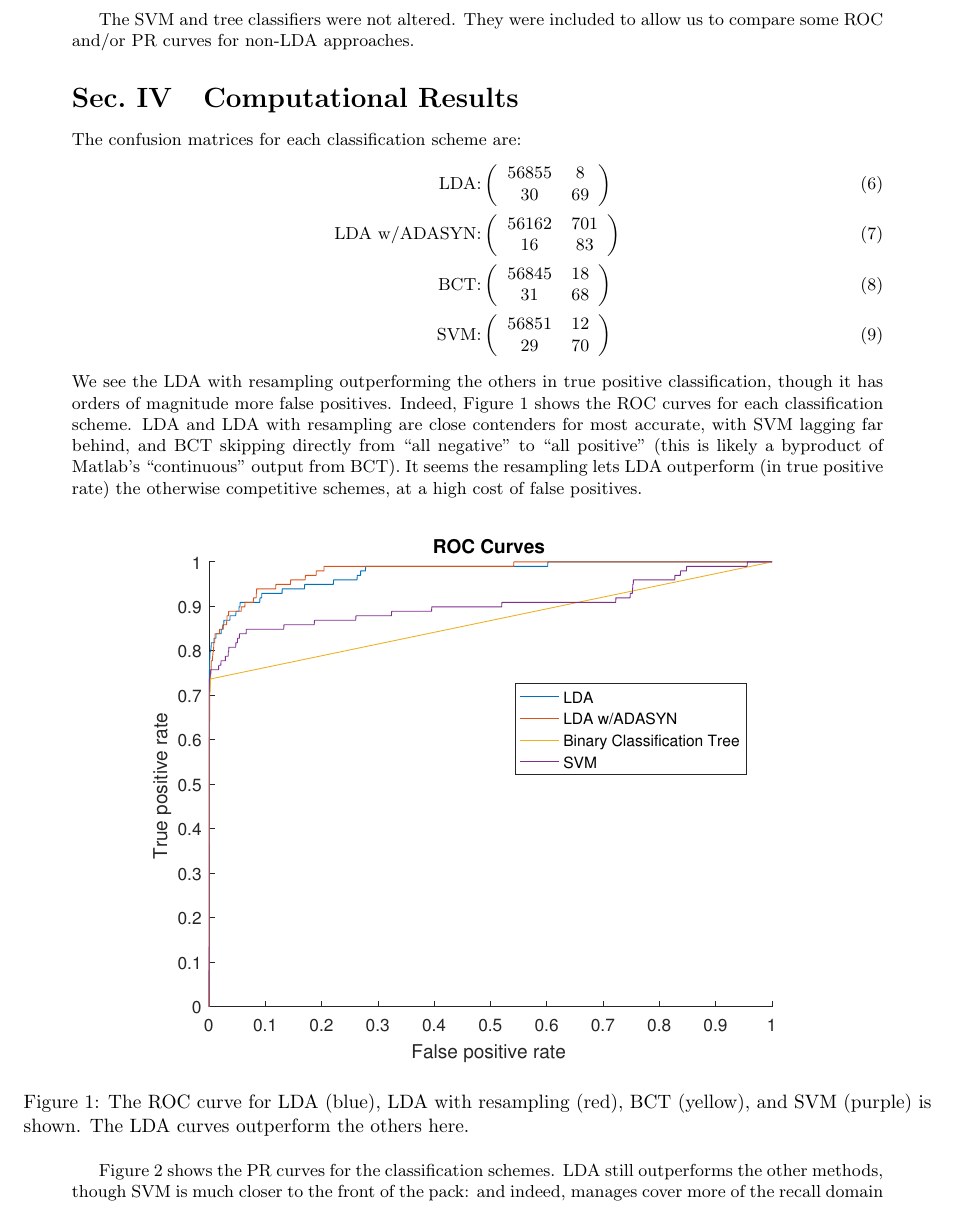
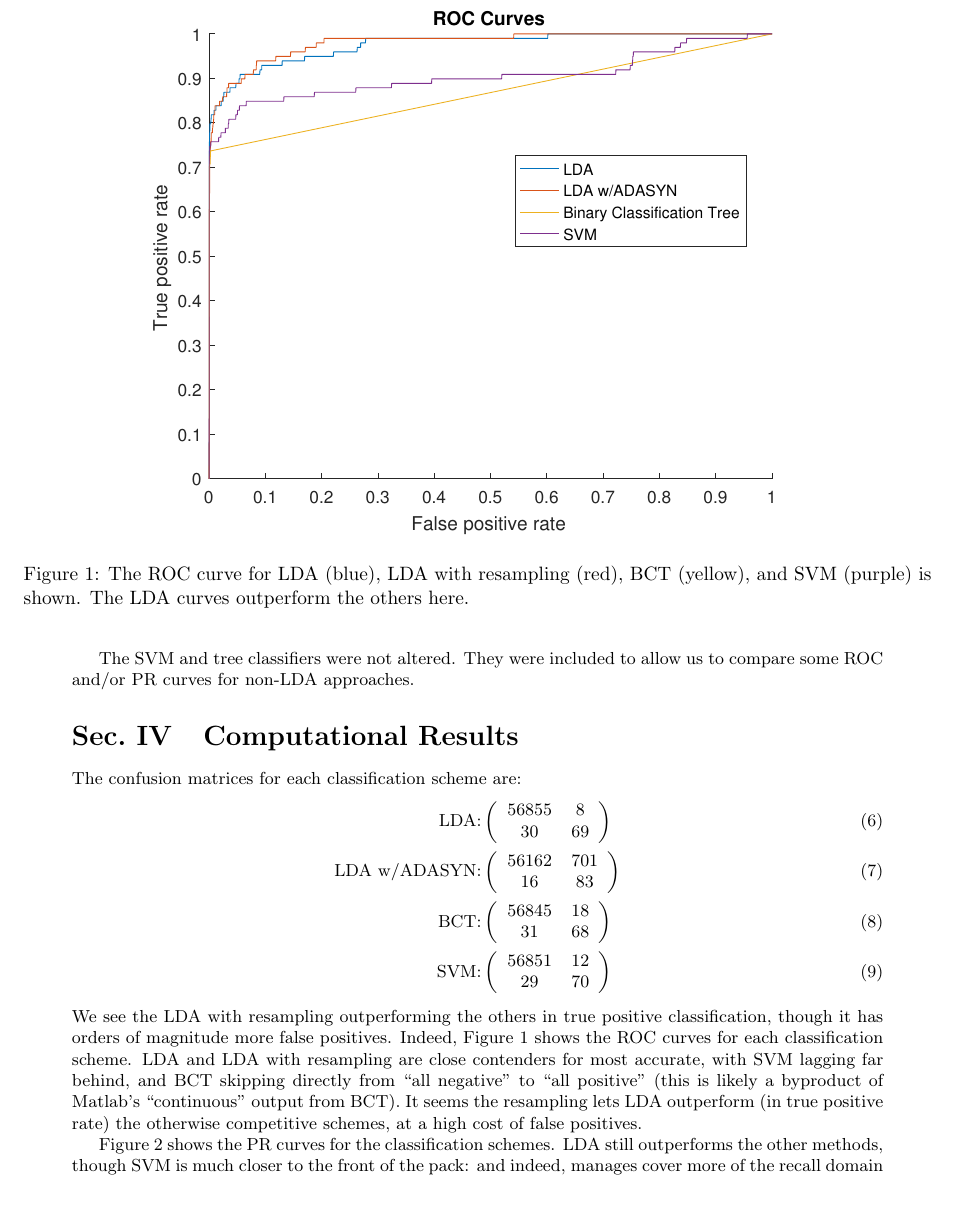
Before and after one commit to tcunnington/582_fraud, a LaTeX document (tex/burke_cunnington_582_project.tex): part of page 5 of 8, cut so that both start at the same text. Compiled offline with pdfLaTeX.

Commit message:
figs to top

```diff
--- a/tex/burke_cunnington_582_project.tex
+++ b/tex/burke_cunnington_582_project.tex
@@ -176,7 +176,7 @@ The confusion matrices for each classification scheme are:
           \ecm
 \end{align}
 We see the LDA with resampling outperforming the others in true positive classification, though it has orders of magnitude more false positives. Indeed, Figure 1 shows the ROC curves for each classification scheme. LDA and LDA with resampling are close contenders for most accurate, with SVM lagging far behind, and BCT skipping directly from \say{all negative} to \say{all positive} (this is likely a byproduct of Matlab's \say{continuous} output from BCT). It seems the resampling lets LDA outperform (in true positive rate) the otherwise competitive schemes, at a high cost of false positives.
-\begin{figure}[!htb]
+\begin{figure}[!t]
 	\centering
 	\includegraphics[width=0.8\textwidth]{ROC}
 	\caption{The ROC curve for LDA (blue), LDA with resampling (red), BCT (yellow), and SVM (purple) is shown. The LDA curves outperform the others here.}
```
Also changed, not shown: tex/burke_cunnington_582_project.tex (2 more changed lines).
